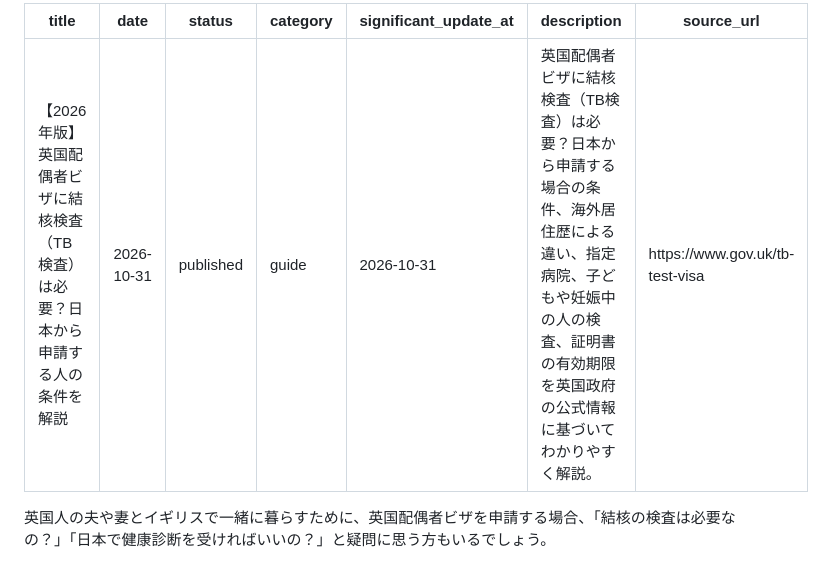
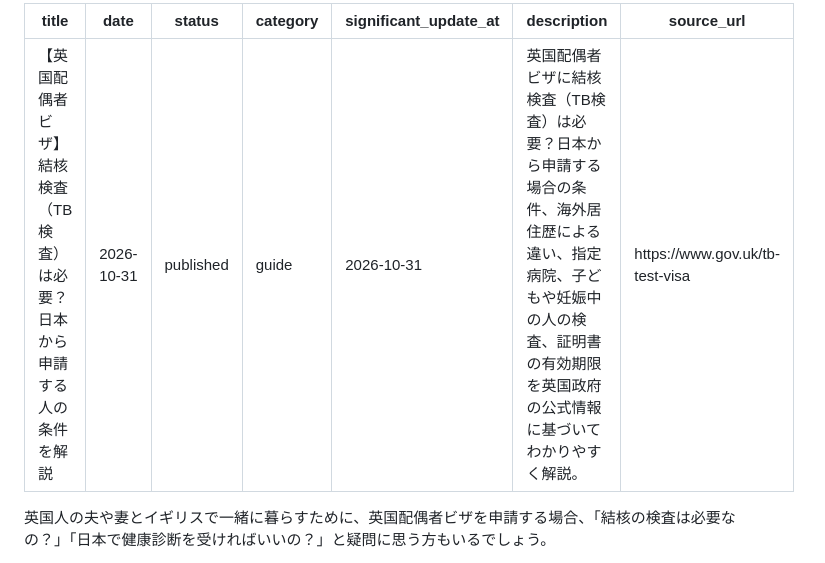
Before and after one commit to shinjisetoyama0820-byte/ukvisafolio, a Markdown page: content/articles/2026tb.md, the part around the change. Rendered like a GitHub page.

Commit message:
Update content/articles/2026tb.md (via Pages CMS)

```diff
--- a/content/articles/2026tb.md
+++ b/content/articles/2026tb.md
@@ -1,5 +1,5 @@
 ---
-title: 【2026年版】英国配偶者ビザに結核検査（TB検査）は必要？日本から申請する人の条件を解説
+title: 【英国配偶者ビザ】結核検査（TB検査）は必要？日本から申請する人の条件を解説
 date: 2026-10-31
 status: published
 category: guide
```
